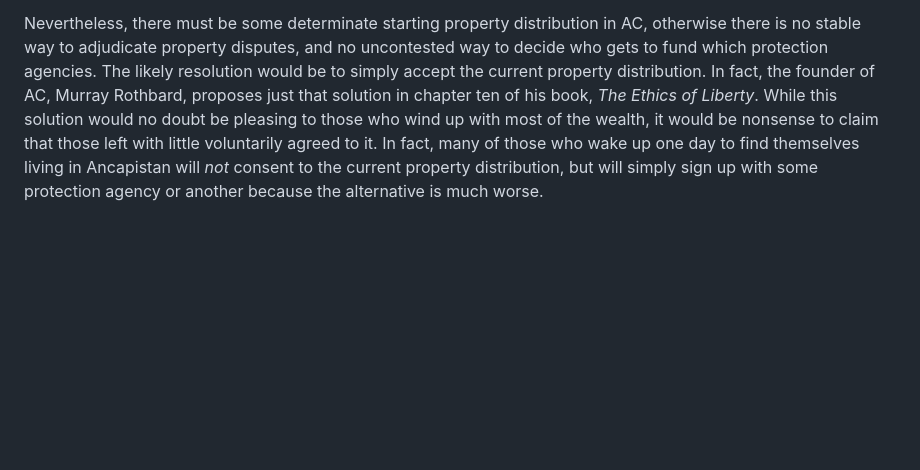
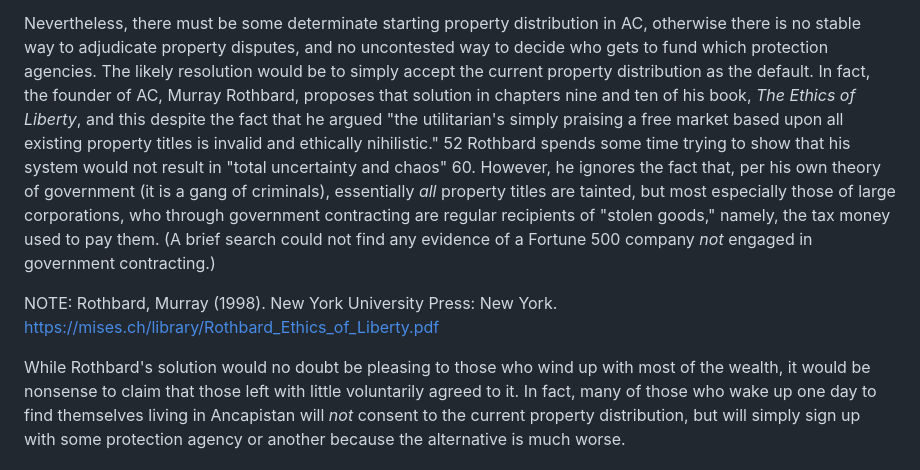
Before and after one commit to gcallah/JustifyingTheState, a Markdown page: drafts/callahan.md, the part around one of its changes. Drawn GitHub-style; blank space fills up the shorter version.

Commit message:
More Rothbard.

```diff
--- a/drafts/callahan.md
+++ b/drafts/callahan.md
@@ -543,9 +543,27 @@ given to his great-great... grandfather buy some remote English king?
 Nevertheless, there must be some determinate starting property distribution in
 AC, otherwise there is no stable way to adjudicate property disputes, and no
 uncontested way to decide who gets to fund which protection agencies. The
-likely resolution would be to simply accept the current property distribution.
-In fact, the founder of AC, Murray Rothbard, proposes just that solution in
-chapter ten of his book, *The Ethics of Liberty*. While this solution would no
+likely resolution would be to simply accept the current property distribution
+as the default.
+In fact, the founder of AC, Murray Rothbard, proposes that solution in
+chapters nine and ten of his book, *The Ethics of Liberty*, and this despite the fact
+that he argued "the utilitarian's simply praising
+a free market based upon all existing property titles is invalid and ethically
+nihilistic." 52 Rothbard spends some time trying to show that his system would
+not result in "total uncertainty and chaos" 60. However, he ignores the fact
+that, per his own theory of government (it is a gang of criminals), essentially
+*all* property titles are tainted, but most especially those of large
+corporations, who through government contracting are regular recipients of
+"stolen goods," namely, the tax money used to pay them. (A brief search could
+not find any evidence of a Fortune 500 company *not* engaged in government
+contracting.)
+
+
+NOTE: Rothbard, Murray (1998). New York University Press: New York.
+https://mises.ch/library/Rothbard_Ethics_of_Liberty.pdf
+
+
+While Rothbard's solution would no
 doubt be pleasing to those who wind up with most of the wealth, it would be
 nonsense to claim that those left with little voluntarily agreed to it.
 In fact, many of those who wake up one day to find themselves living in
```
Also changed, not shown: other parts of drafts/callahan.md (+2 -0 lines).
